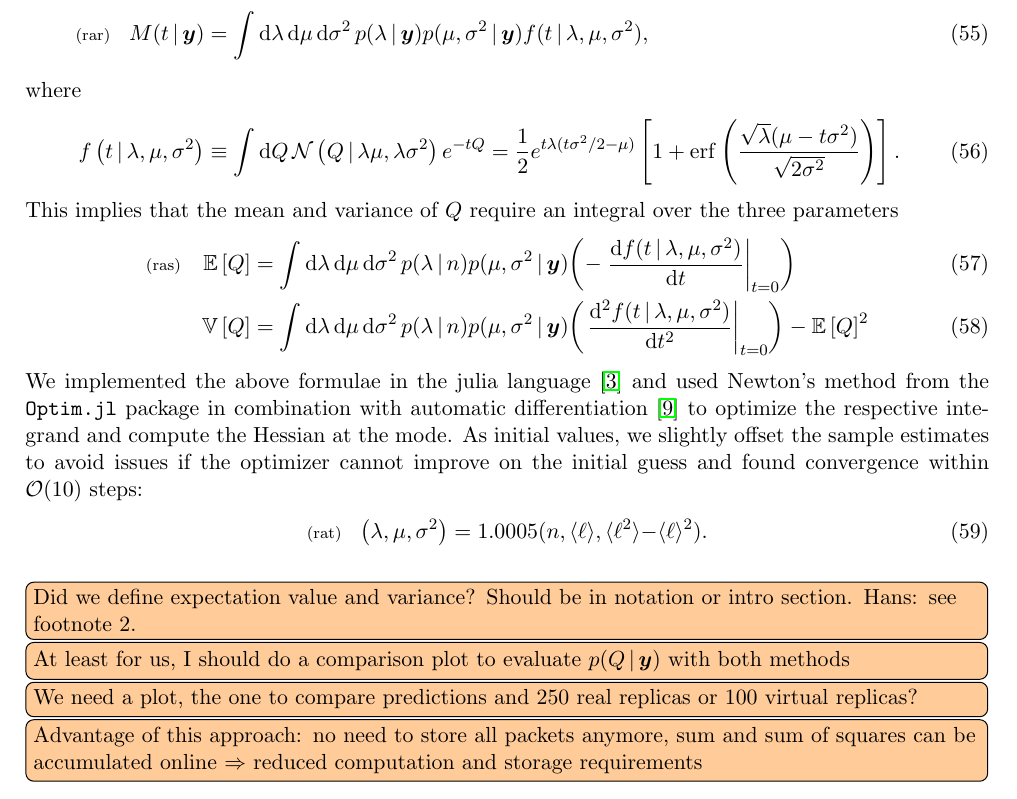
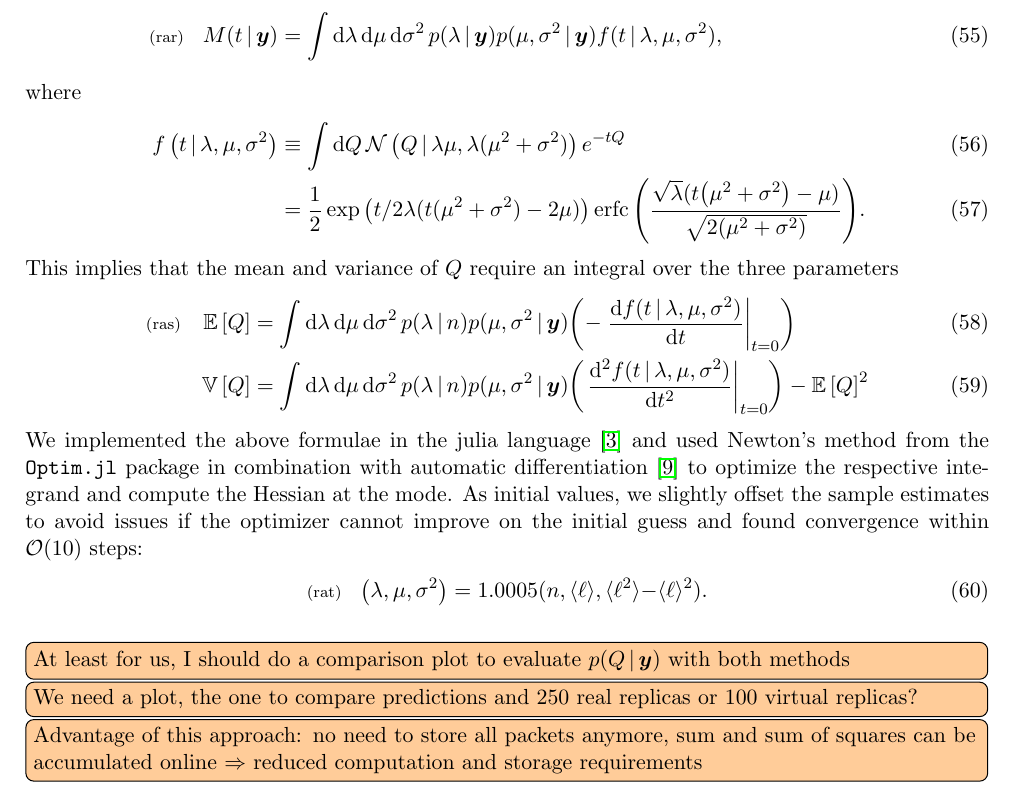
Before and after one commit to tardis-sn-archive/statistics-notes, a LaTeX document (real/draft.tex): part of page 11 of 13, cut so that both start at the same text. Compiled offline with pdfLaTeX.

Commit message:
[real] Fix several bugs in moments calculation

```diff
--- a/real/draft.tex
+++ b/real/draft.tex
@@ -52,7 +52,7 @@
 \newcommand{\refeq}[1]{Eq.~(\ref{#1})}
 \newcommand{\reffig}[1]{Fig.~\ref{fig:#1}}
 \newcommand{\refsec}[1]{Sec.~\ref{sec:#1}}
-
+\DeclareMathOperator{\erfc}{erfc}
 \DeclareMathOperator{\Expect}{\mathbb{E}}
 \newcommand{\expect}[1]{\Expect\left[#1\right]}
 \newcommand{\expectest}[1]{\widehat{\Expect\left[#1\right]}}
@@ -967,7 +967,8 @@ exchange the order of integration and find
   \lleq{rar}
   M(t \cond \bmy) &= \int \rmdx{\lambda} \rmdx{\mu} \rmdx{\sigma^2} p(\lambda \cond \bmy) p( \mu, \sigma^2 \cond \bmy)  f(t \cond \lambda, \mu, \sigma^2),
   \intertext{where }
-  f\left(t \cond  \lambda, \mu, \sigma^2\right) &\equiv \int \rmdx{\Lumtot} \GaussianDist \left( \Lumtot \cond \lambda \mu, \lambda \sigma^2 \right) e^{-t \Lumtot}= \frac{1}{2} e^{t \lambda (t \sigma^2/2 - \mu)} \left[ 1 + \erf\qty( \frac{\sqrt{\lambda}(\mu - t \sigma^2)}{\sqrt{2 \sigma^2}}) \right].
+  f\left(t \cond  \lambda, \mu, \sigma^2\right) &\equiv \int \rmdx{\Lumtot} \GaussianDist \left( \Lumtot \cond \lambda \mu, \lambda (\mu^2 + \sigma^2) \right) e^{-t \Lumtot}\\
+  &= \frac{1}{2} \exp \qty(t/2 \lambda (t (\mu^2 + \sigma^2)- 2\mu)) \erfc \qty( \frac{\sqrt{\lambda}(t \qty(\mu^2 + \sigma^2) - \mu)}{\sqrt{2 \qty(\mu^2 + \sigma^2)}}).
 \end{align}
 This implies that the mean and variance of $\Lumtot$ require an integral over the three parameters
 \begin{align}
@@ -987,7 +988,6 @@ within $\order{10}$ steps:
   \lleq{rat}
   \qty(\lambda, \mu, \sigma^2) = 1.0005 (n, \langle\lum\rangle, \langle\lum^2\rangle{-}\langle\lum\rangle^2).
 \end{align}
-\fred{Did we define expectation value and variance? Should be in notation or intro section. Hans: see footnote 2.} %
 \fred{At least for us, I should do a comparison plot to evaluate $p(\Lumtot \cond \bmy)$ with both methods } %
 \fred{We need a plot, the one to compare predictions and 250 real replicas or 100 virtual replicas?} %
 \fred{Advantage of this approach: no need to store all packets anymore, sum and sum of squares can be accumulated online $\Rightarrow$ reduced computation and storage requirements}
```
Also changed, not shown: 1 other file.
